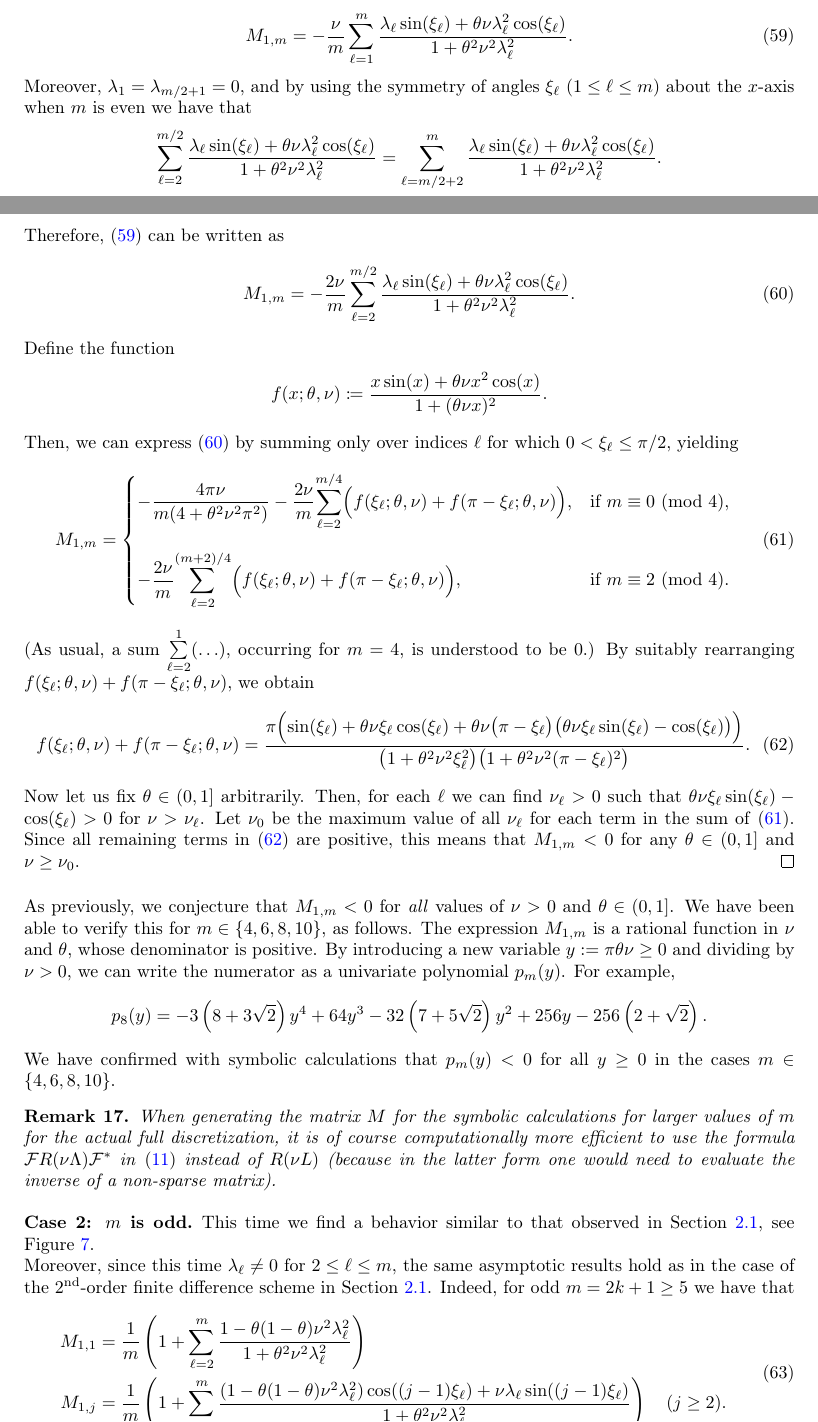
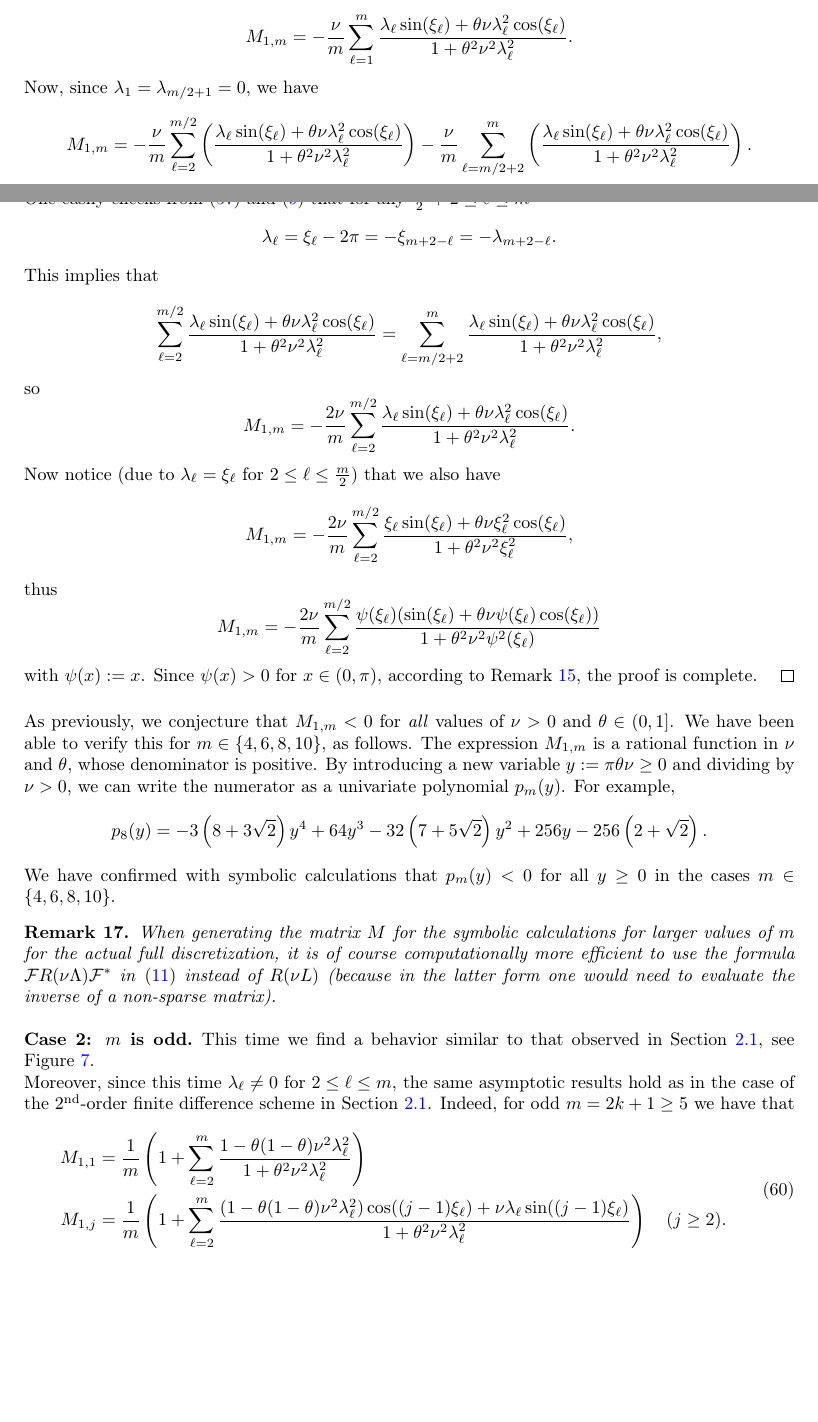
Before and after one commit to ketch/implicit-advection-positivity, a LaTeX paper (positivity.tex): two parts of pages 22 and 23 of 25, joined at a grey line, cut so that both start at the same text, the shorter picture padded with empty space. Compiled offline with pdfLaTeX; a LaTeX package or settings file that is missing is left out.

Commit message:
simplifying the proof of Prop. 2. by pointing out the positivity of psi

```diff
--- a/positivity.tex
+++ b/positivity.tex
@@ -1652,62 +1652,89 @@ The following proposition proves that \eqref{M1mSpectral} is negative for suffic
 	$M_{1,m}<0$ for all $\theta \in (0,1]$ and $\nu > \nu_0$, where $\nu_0 >0$ depends on $m$ and $\theta$.
+
 	First, observe that by using $\frac{1}{m}\sum_{\ell=1}^m \cos(\xi_\ell) = 0$ we can rewrite \eqref{M1mSpectral} as
-	\begin{align}\label{M1mSpectral_a}
+	%\begin{align}\label{M1mSpectral_a}
+	\[
 	M_{1,m} = -\frac{\nu}{m} \sum_{\ell=1}^{m} \frac{\lambda_\ell\sin(\xi_\ell) +
 		\theta\nu\lambda_\ell^2 \cos(\xi_\ell)}{1+\theta^2\nu^2\lambda_\ell^2}.
-	\end{align}
-	Moreover, $\lambda_1 = \lambda_{m/2+1} = 0$, and by using the symmetry of angles
-	$\xi_\ell$ ($1 \le \ell \le m$) about the $x$-axis when $m$ is even we have that
+	\]
+	%\end{align}
+	Now, since $\lambda_1 = \lambda_{m/2+1} = 0$, we have
+	\[
+	M_{1,m} = -\frac{\nu}{m} \sum_{\ell=2}^{m/2} \left(\frac{\lambda_\ell\sin(\xi_\ell) +
+		\theta\nu\lambda_\ell^2 \cos(\xi_\ell)}{1+\theta^2\nu^2\lambda_\ell^2}\right)-\frac{\nu}{m} \sum_{\ell=m/2+2}^{m} \left(\frac{\lambda_\ell\sin(\xi_\ell) +
+		\theta\nu\lambda_\ell^2 \cos(\xi_\ell)}{1+\theta^2\nu^2\lambda_\ell^2}\right).
+	\]
+	One easily checks from \eqref{lambdaSCdef} and \eqref{xildef} that for any $\frac{m}{2}+2\le\ell\le m$
+	\[
+	\lambda _\ell=\xi _\ell-2 \pi =-\xi _{m+2-\ell}=-\lambda _{m+2-\ell}.
+	\]
+	This implies that
+	%and by using the symmetry of angles
+	%$\xi_\ell$ ($1 \le \ell \le m$) about the $x$-axis when $m$ is even we have that
 	\begin{align*}
 		\sum_{\ell=2}^{m/2} \frac{\lambda_\ell\sin(\xi_\ell) + \theta\nu\lambda_\ell^2 \cos(\xi_\ell)}
 			{1+\theta^2\nu^2\lambda_\ell^2}
 		= \sum_{\ell=m/2+2}^{m} \frac{\lambda_\ell\sin(\xi_\ell) + \theta\nu\lambda_\ell^2 \cos(\xi_\ell)}
-			{1+\theta^2\nu^2\lambda_\ell^2}.
+			{1+\theta^2\nu^2\lambda_\ell^2},
 	\end{align*}
-	Therefore, \eqref{M1mSpectral_a} can be written as
-	\begin{align}\label{M1mSpectral_b}
+	so %\eqref{M1mSpectral_a} can be written as
+	%\begin{align}\label{M1mSpectral_b}
+	\[
 		M_{1,m}  = -\frac{2\nu}{m} \sum_{\ell=2}^{m/2} \frac{\lambda_\ell\sin(\xi_\ell) +
 			\theta\nu\lambda_\ell^2 \cos(\xi_\ell)}{1+\theta^2\nu^2\lambda_\ell^2}.
-	\end{align}
-	Define the function
-	\begin{align*}
-		f(x; \theta, \nu) \coloneqq \frac{x\sin(x) + \theta\nu x^2\cos(x)}{1 + (\theta\nu x)^2}.
-	\end{align*}
-	Then, we can express \eqref{M1mSpectral_b} by summing only over indices $\ell$ for which
-	$0 < \xi_\ell  \le \pi/2$, yielding
-	\begin{align}\label{M1mSpectral_c}
-		M_{1,m} = \begin{cases}
-							-\dfrac{4\pi\nu}{m(4+\theta^2\nu^2\pi^2)} -
-								\dfrac{2\nu}{m} \displaystyle{\sum\limits_{\ell=2}^{m/4}}
-								\Big(f(\xi_\ell; \theta, \nu) + f(\pi-\xi_\ell; \theta, \nu) \Big),
-								& \text{if } m \equiv 0 \Mod{4}, \\[20pt]
-							-\dfrac{2\nu}{m} \displaystyle{\sum\limits_{\ell=2}^{(m+2)/4}}
-								\Big(f(\xi_\ell; \theta, \nu) + f(\pi-\xi_\ell; \theta, \nu)\Big),
-								& \text{if } m \equiv 2 \Mod{4}.
-						\end{cases}
-	\end{align}
-	(As usual, a sum $\sum\limits_{\ell=2}^{1}(\ldots)$, occurring for $m=4$, is understood to be 0.)
-	By suitably rearranging $f(\xi_\ell; \theta, \nu) + f(\pi-\xi_\ell; \theta, \nu)$, we obtain
-	\ifjournal
-		\begin{align}\label{functionf}
-			f(\xi_\ell; \theta, \nu) + f(\pi-\xi_\ell; \theta, \nu) =
-				\frac{\pi\Bigl(\sin(\xi_\ell) + \theta\nu\xi_\ell\cos(\xi_\ell) +
-				\theta\nu\bigl(\pi-\xi_\ell\bigr)\bigl(\theta\nu\xi_\ell\sin(\xi_\ell)-\cos(\xi_\ell)\bigr)\Bigr)}
-					{\bigl(1+\theta^2\nu^2\xi_\ell^2\bigr)\bigl(1+\theta^2\nu^2(\pi-\xi_\ell)^2\bigr)}.
-		\end{align}
-	\else
-		\begin{align}\label{functionf}
-			f(\xi_\ell; \theta, \nu) &+ f(\pi-\xi_\ell; \theta, \nu) = \\
-				&\frac{\pi\Bigl(\sin(\xi_\ell) + \theta\nu\xi_\ell\cos(\xi_\ell) +
-				\theta\nu\bigl(\pi-\xi_\ell\bigr)\bigl(\theta\nu\xi_\ell\sin(\xi_\ell)-\cos(\xi_\ell)\bigr)\Bigr)}
-					{\bigl(1+\theta^2\nu^2\xi_\ell^2\bigr)\bigl(1+\theta^2\nu^2(\pi-\xi_\ell)^2\bigr)}.
-		\end{align}
-	\fi
-	Now let us fix $\theta \in (0,1]$ arbitrarily.
-	Then, for each $\ell$ we can find $ \nu_\ell > 0$ such that
-	$\theta\nu\xi_\ell\sin(\xi_\ell)-\cos(\xi_\ell)>0$ for $\nu>\nu_\ell$.
-	Let $\nu_0$ be the maximum value of all $\nu_\ell$ for each term in the sum of \eqref{M1mSpectral_c}.
-	Since all remaining terms in \eqref{functionf} are positive, this means that $M_{1,m} < 0$ for any
-	$\theta \in (0,1]$ and $\nu \ge \nu_0$.
+	\]
+	%\end{align}
+	Now notice (due to $\lambda_\ell=\xi_\ell$ for $2\le\ell\le \frac{m}{2}$) that we also have
+	\[
+	M_{1,m}  = -\frac{2\nu}{m} \sum_{\ell=2}^{m/2} \frac{\xi_\ell\sin(\xi_\ell) +
+			\theta\nu\xi_\ell^2 \cos(\xi_\ell)}{1+\theta^2\nu^2\xi_\ell^2},
+	\]
+	thus
+	\[
+	M_{1,m}  =-\frac{2\nu}{m} \sum_{\ell=2}^{m/2} \frac{\psi(\xi_\ell)(\sin(\xi_\ell)+\theta\nu\psi(\xi_\ell)
+					\cos(\xi_\ell))}{1+\theta^2\nu^2\psi^2(\xi_\ell)}
+	\]
+	with $\psi(x):=x$. Since $\psi(x)>0$ for $x\in(0,\pi)$, according to Remark \ref{remark15}, the proof is complete.
+	%Define the function
+	%\begin{align*}
+	%	f(x; \theta, \nu) \coloneqq \frac{x\sin(x) + \theta\nu x^2\cos(x)}{1 + (\theta\nu x)^2}.
+	%\end{align*}
+	%Then, we can express \eqref{M1mSpectral_b} by summing only over indices $\ell$ for which
+	%$0 < \xi_\ell  \le \pi/2$, yielding
+	%\begin{align}\label{M1mSpectral_c}
+	%	M_{1,m} = \begin{cases}
+	%						-\dfrac{4\pi\nu}{m(4+\theta^2\nu^2\pi^2)} -
+	%							\dfrac{2\nu}{m} \displaystyle{\sum\limits_{\ell=2}^{m/4}}
+	%							\Big(f(\xi_\ell; \theta, \nu) + f(\pi-\xi_\ell; \theta, \nu) \Big),
+	%							& \text{if } m \equiv 0 \Mod{4}, \\[20pt]
+	%						-\dfrac{2\nu}{m} \displaystyle{\sum\limits_{\ell=2}^{(m+2)/4}}
+	%							\Big(f(\xi_\ell; \theta, \nu) + f(\pi-\xi_\ell; \theta, \nu)\Big),
+	%							& \text{if } m \equiv 2 \Mod{4}.
+	%					\end{cases}
+	%\end{align}
+	%(As usual, a sum $\sum\limits_{\ell=2}^{1}(\ldots)$, occurring for $m=4$, is understood to be 0.)
+	%By suitably rearranging $f(\xi_\ell; \theta, \nu) + f(\pi-\xi_\ell; \theta, \nu)$, we obtain
+	%\ifjournal
+	%	\begin{align}\label{functionf}
+	%		f(\xi_\ell; \theta, \nu) + f(\pi-\xi_\ell; \theta, \nu) =
+	%			\frac{\pi\Bigl(\sin(\xi_\ell) + \theta\nu\xi_\ell\cos(\xi_\ell) +
+	%			\theta\nu\bigl(\pi-\xi_\ell\bigr)\bigl(\theta\nu\xi_\ell\sin(\xi_\ell)-\cos(\xi_\ell)\bigr)\Bigr)}
+	%				{\bigl(1+\theta^2\nu^2\xi_\ell^2\bigr)\bigl(1+\theta^2\nu^2(\pi-\xi_\ell)^2\bigr)}.
+	%	\end{align}
+	%\else
+	%	\begin{align}\label{functionf}
+	%		f(\xi_\ell; \theta, \nu) &+ f(\pi-\xi_\ell; \theta, \nu) = \\
+	%			&\frac{\pi\Bigl(\sin(\xi_\ell) + \theta\nu\xi_\ell\cos(\xi_\ell) +
+	%			\theta\nu\bigl(\pi-\xi_\ell\bigr)\bigl(\theta\nu\xi_\ell\sin(\xi_\ell)-\cos(\xi_\ell)\bigr)\Bigr)}
+	%				{\bigl(1+\theta^2\nu^2\xi_\ell^2\bigr)\bigl(1+\theta^2\nu^2(\pi-\xi_\ell)^2\bigr)}.
+	%	\end{align}
+	%\fi
+	%Now let us fix $\theta \in (0,1]$ arbitrarily.
+	%Then, for each $\ell$ we can find $ \nu_\ell > 0$ such that
+	%$\theta\nu\xi_\ell\sin(\xi_\ell)-\cos(\xi_\ell)>0$ for $\nu>\nu_\ell$.
+	%Let $\nu_0$ be the maximum value of all $\nu_\ell$ for each term in the sum of \eqref{M1mSpectral_c}.
+	%Since all remaining terms in \eqref{functionf} are positive, this means that $M_{1,m} < 0$ for any
+	%$\theta \in (0,1]$ and $\nu \ge \nu_0$.
 \end{proof}
 
 %----------------------------------
```
Also changed, not shown: positivity.tex (12 more changed lines).
